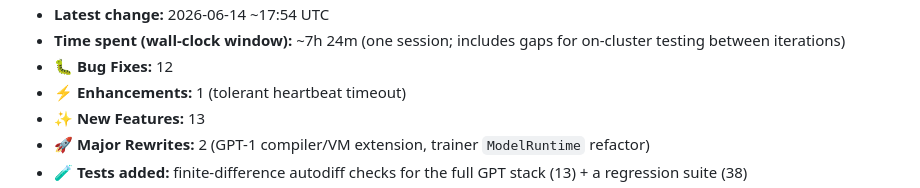
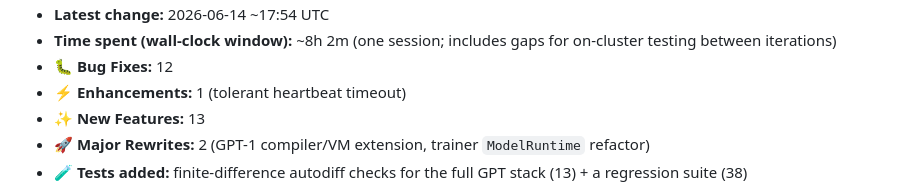
Before and after one commit to ravikadam/distcompute, a Markdown page: CHANGELOG.md, the part around one of its changes. GitHub-like rendering.

Commit message:
docs: correct session start (09:52 UTC) and durations in changelog

```diff
--- a/CHANGELOG.md
+++ b/CHANGELOG.md
@@ -18,5 +18,5 @@ All notable changes to this project, newest first.
 - **Latest change:** 2026-06-14 ~17:54 UTC
-- **Time spent (wall-clock window):** ~7h 24m (one session; includes gaps for on-cluster testing between iterations)
+- **Time spent (wall-clock window):** ~8h 2m (one session; includes gaps for on-cluster testing between iterations)
 - **🐛 Bug Fixes:** 12
 - **⚡ Enhancements:** 1 (tolerant heartbeat timeout)
 - **✨ New Features:** 13
```
Also changed, not shown: other parts of CHANGELOG.md (+3 -3 lines).
